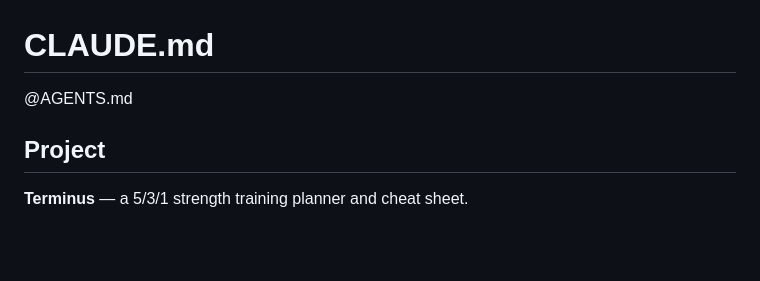
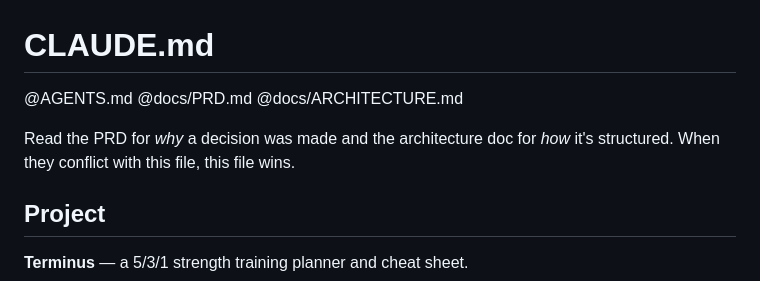
Before and after one commit to cboyer2/terminus, a Markdown page: CLAUDE.md, the part around the change. Drawn GitHub-style; blank space fills up the shorter version.

```diff
--- a/CLAUDE.md
+++ b/CLAUDE.md
@@ -1,6 +1,11 @@
 # CLAUDE.md
 
 @AGENTS.md
+@docs/PRD.md
+@docs/ARCHITECTURE.md
+
+Read the PRD for *why* a decision was made and the architecture doc for *how*
+it's structured. When they conflict with this file, this file wins.
 
 ## Project
 
```
Also changed, not shown: docs/ARCHITECTURE.md (added, +206 -0 lines).
